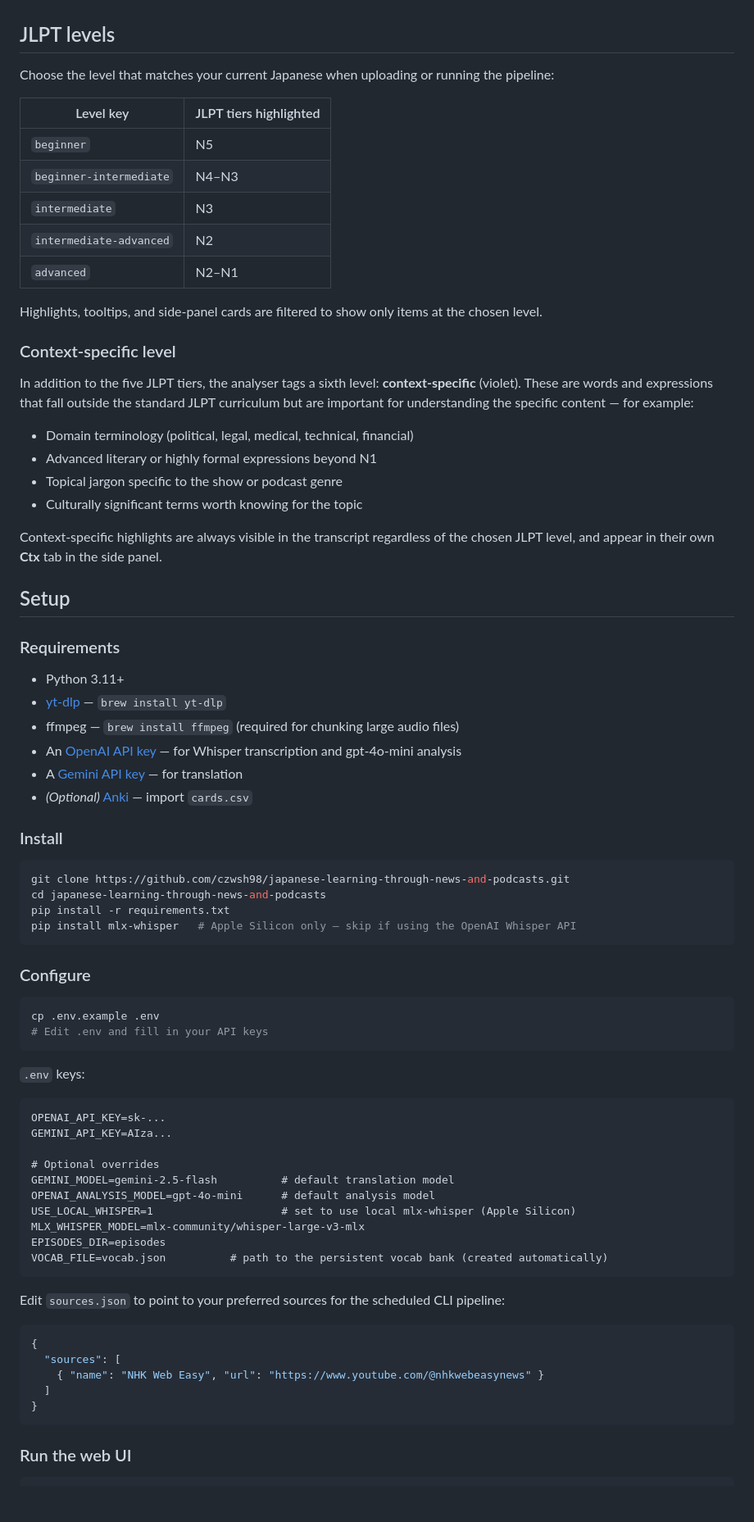
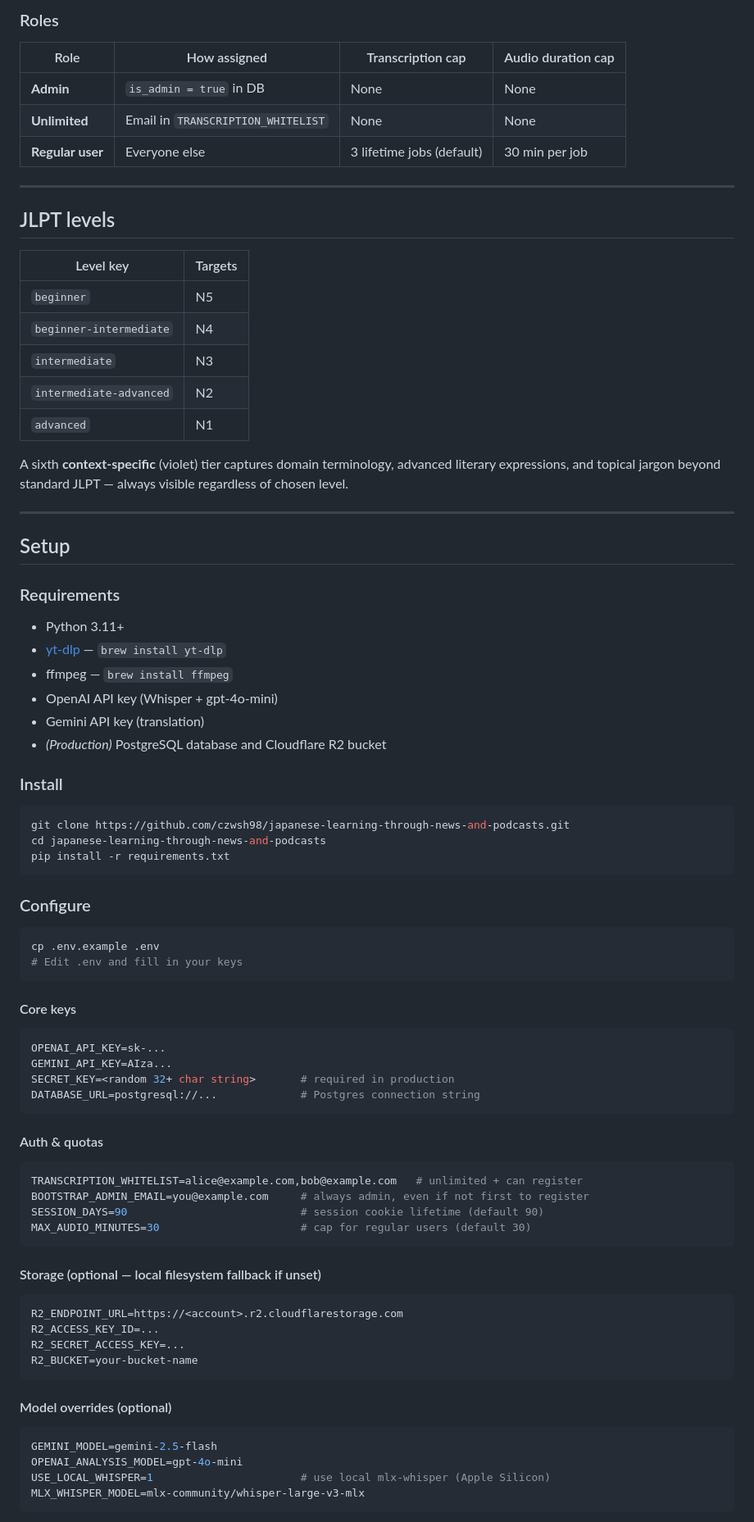
Before and after one commit to czwsh98/japanese-learning-through-news-and-podcasts, a Markdown page: README.md, the part around one of its changes. Shown at 82% size. GitHub-like rendering; blank space fills up the shorter version.

````diff
--- a/README.md
+++ b/README.md
@@ -45,28 +58,26 @@ A local Flask app at `localhost:5000` lets you browse every processed episode:
+### Roles
+
+| Role | How assigned | Transcription cap | Audio duration cap |
+|---|---|---|---|
+| **Admin** | `is_admin = true` in DB | None | None |
+| **Unlimited** | Email in `TRANSCRIPTION_WHITELIST` | None | None |
+| **Regular user** | Everyone else | 3 lifetime jobs (default) | 30 min per job |
+
+---
 
 ## JLPT levels
 
-Choose the level that matches your current Japanese when uploading or running the pipeline:
-
-| Level key | JLPT tiers highlighted |
+| Level key | Targets |
 |---|---|
 | `beginner` | N5 |
-| `beginner-intermediate` | N4–N3 |
+| `beginner-intermediate` | N4 |
 | `intermediate` | N3 |
 | `intermediate-advanced` | N2 |
-| `advanced` | N2–N1 |
+| `advanced` | N1 |
 
-Highlights, tooltips, and side-panel cards are filtered to show only items at the chosen level.
+A sixth **context-specific** (violet) tier captures domain terminology, advanced literary expressions, and topical jargon beyond standard JLPT — always visible regardless of chosen level.
 
-### Context-specific level
-
-In addition to the five JLPT tiers, the analyser tags a sixth level: **context-specific** (violet). These are words and expressions that fall outside the standard JLPT curriculum but are important for understanding the specific content — for example:
-
-- Domain terminology (political, legal, medical, technical, financial)
-- Advanced literary or highly formal expressions beyond N1
-- Topical jargon specific to the show or podcast genre
-- Culturally significant terms worth knowing for the topic
-
-Context-specific highlights are always visible in the transcript regardless of the chosen JLPT level, and appear in their own **Ctx** tab in the side panel.
+---
 
 ## Setup
 
@@ -74,10 +85,10 @@ Context-specific highlights are always visible in the transcript regardless of t
 
 - Python 3.11+
 - [yt-dlp](https://github.com/yt-dlp/yt-dlp) — `brew install yt-dlp`
-- ffmpeg — `brew install ffmpeg` (required for chunking large audio files)
-- An [OpenAI API key](https://platform.openai.com/) — for Whisper transcription and gpt-4o-mini analysis
-- A [Gemini API key](https://aistudio.google.com/) — for translation
-- *(Optional)* [Anki](https://apps.ankiweb.net/) — import `cards.csv`
+- ffmpeg — `brew install ffmpeg`
+- OpenAI API key (Whisper + gpt-4o-mini)
+- Gemini API key (translation)
+- *(Production)* PostgreSQL database and Cloudflare R2 bucket
 
 ### Install
 
@@ -85,39 +96,48 @@ Context-specific highlights are always visible in the transcript regardless of t
 git clone https://github.com/czwsh98/japanese-learning-through-news-and-podcasts.git
 cd japanese-learning-through-news-and-podcasts
 pip install -r requirements.txt
-pip install mlx-whisper   # Apple Silicon only — skip if using the OpenAI Whisper API
 ```
 
 ### Configure
 
 ```bash
 cp .env.example .env
-# Edit .env and fill in your API keys
+# Edit .env and fill in your keys
 ```
 
-`.env` keys:
+#### Core keys
 
-```
+```env
 OPENAI_API_KEY=sk-...
 GEMINI_API_KEY=AIza...
-
-# Optional overrides
-GEMINI_MODEL=gemini-2.5-flash          # default translation model
-OPENAI_ANALYSIS_MODEL=gpt-4o-mini      # default analysis model
-USE_LOCAL_WHISPER=1                    # set to use local mlx-whisper (Apple Silicon)
-MLX_WHISPER_MODEL=mlx-community/whisper-large-v3-mlx
-EPISODES_DIR=episodes
-VOCAB_FILE=vocab.json          # path to the persistent vocab bank (created automatically)
+SECRET_KEY=<random 32+ char string>       # required in production
+DATABASE_URL=postgresql://...             # Postgres connection string
 ```
 
-Edit `sources.json` to point to your preferred sources for the scheduled CLI pipeline:
+#### Auth & quotas
 
-```json
-{
-  "sources": [
-    { "name": "NHK Web Easy", "url": "https://www.youtube.com/@nhkwebeasynews" }
-  ]
-}
+```env
+TRANSCRIPTION_WHITELIST=alice@example.com,bob@example.com   # unlimited + can register
+BOOTSTRAP_ADMIN_EMAIL=you@example.com     # always admin, even if not first to register
+SESSION_DAYS=90                           # session cookie lifetime (default 90)
+MAX_AUDIO_MINUTES=30                      # cap for regular users (default 30)
 ```
 
-### Run the web UI
+#### Storage (optional — local filesystem fallback if unset)
+
+```env
+R2_ENDPOINT_URL=https://<account>.r2.cloudflarestorage.com
+R2_ACCESS_KEY_ID=...
+R2_SECRET_ACCESS_KEY=...
+R2_BUCKET=your-bucket-name
+```
+
+#### Model overrides (optional)
+
+```env
+GEMINI_MODEL=gemini-2.5-flash
+OPENAI_ANALYSIS_MODEL=gpt-4o-mini
+USE_LOCAL_WHISPER=1                       # use local mlx-whisper (Apple Silicon)
+MLX_WHISPER_MODEL=mlx-community/whisper-large-v3-mlx
+```
+
````
Also changed, not shown: other parts of README.md (+128 -82 lines).
